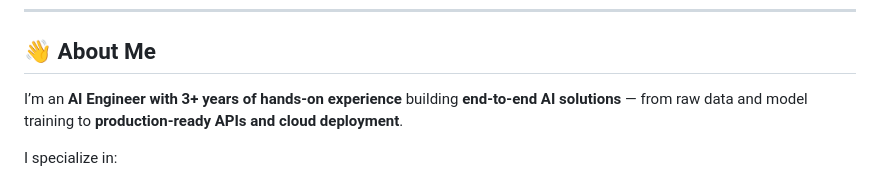
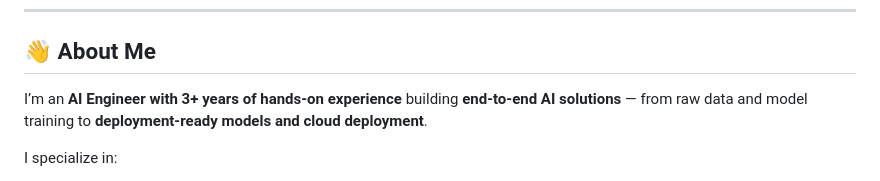
Before and after one commit to AhmedNasser9060/AhmedNasser9060, a Markdown page: README.md, the part around the change. Rendered like a GitHub page.

```diff
--- a/README.md
+++ b/README.md
@@ -12,7 +12,7 @@
 
 ## 👋 About Me
 
-I’m an **AI Engineer with 3+ years of hands-on experience** building **end-to-end AI solutions** — from raw data and model training to **production-ready APIs and cloud deployment**.
+I’m an **AI Engineer with 3+ years of hands-on experience** building **end-to-end AI solutions** — from raw data and model training to **deployment-ready models and cloud deployment**.
 
 I specialize in:
 - Machine Learning & Deep Learning
```
